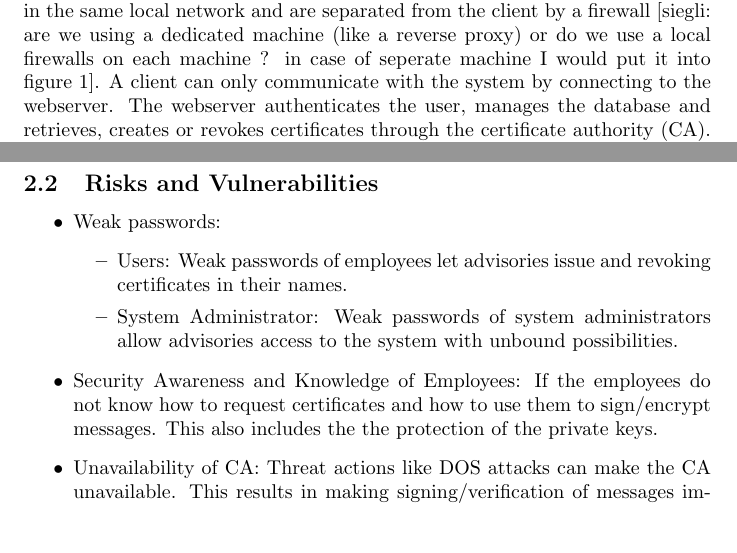
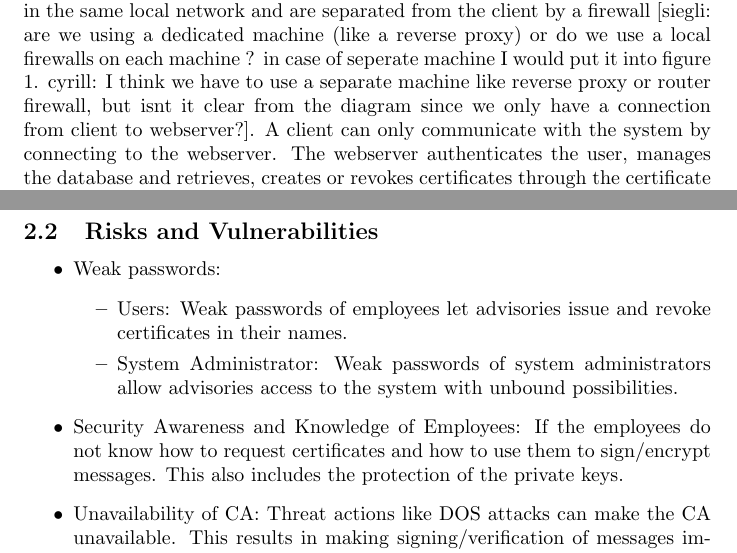
Before and after one commit to silvanegli/AppliedSecLab16, a LaTeX document (rough_description/systemdescription.tex): two parts of pages 2 and 4 of 5, joined at a grey line, cut so that both start at the same text, the shorter picture padded with empty space. Compiled offline with pdfLaTeX.

Commit message:
fixed typos & answered question

```diff
--- a/rough_description/systemdescription.tex
+++ b/rough_description/systemdescription.tex
@@ -52,7 +52,7 @@ Our system is a certificate authority. A user can retrieve his certificates, cre
 	\label{figure:systemoverview}
 \end{figure}
 
-The architecture is shown in figure \ref{figure:systemoverview}. All components except the client are in the same local network and are separated from the client by a firewall [siegli: are we using a dedicated machine (like a reverse proxy) or do we use a local firewalls on each machine ? in case of seperate machine I would put it into figure 1]. A client can only communicate with the system by connecting to the webserver. The webserver authenticates the user, manages the database and retrieves, creates or revokes certificates through the certificate authority (CA). The CA handles all certificate related operation. The backup server periodically backs up all data on the database and the CA.
+The architecture is shown in figure \ref{figure:systemoverview}. All components except the client are in the same local network and are separated from the client by a firewall [siegli: are we using a dedicated machine (like a reverse proxy) or do we use a local firewalls on each machine ? in case of seperate machine I would put it into figure 1. cyrill: I think we have to use a separate machine like reverse proxy or router firewall, but isnt it clear from the diagram since we only have a connection from client to webserver?]. A client can only communicate with the system by connecting to the webserver. The webserver authenticates the user, manages the database and retrieves, creates or revokes certificates through the certificate authority (CA). The CA handles all certificate related operation. The backup server periodically backs up all data on the database and the CA.
 
 %Describe the system's mission,  the system boundaries,
 %and the overall system architecture, including the main subsystems and
@@ -148,15 +148,14 @@ Further assets are the people working with the product. This includes the engine
 \begin{itemize}
     \item Weak passwords:
     \begin{itemize}
-        \item Users: Weak passwords of employees let advisories issue and revoking certificates in their names.
+        \item Users: Weak passwords of employees let advisories issue and revoke certificates in their names.
         \item System Administrator: Weak passwords of system administrators allow advisories access to the system with unbound possibilities.
     \end{itemize}
-    \item Security Awareness and Knowledge of Employees: If the employees do not know how to request certificates and how to use them to sign/encrypt messages. This also includes the the protection of the private keys.
+    \item Security Awareness and Knowledge of Employees: If the employees do not know how to request certificates and how to use them to sign/encrypt messages. This also includes the protection of the private keys.
     \item Unavailability of CA: Threat actions like DOS attacks can make the CA unavailable. This results in making signing/verification of messages impossible as the public key of the CA can not be fetched.
     \item Misconfiguration: The system administrator might expose the system to the outside by opening unintended ports for example.
     \item Threat sources: The iMovie company has a focus on investigative reporting. Depending on the subject being reported the threat source might include organized crime or governmental agency.
     \item Information leakage: if confidential data (e.g. about a movie) is leaked customers might loose confidence.
-    %\script
 \end{itemize}
 
 
```
